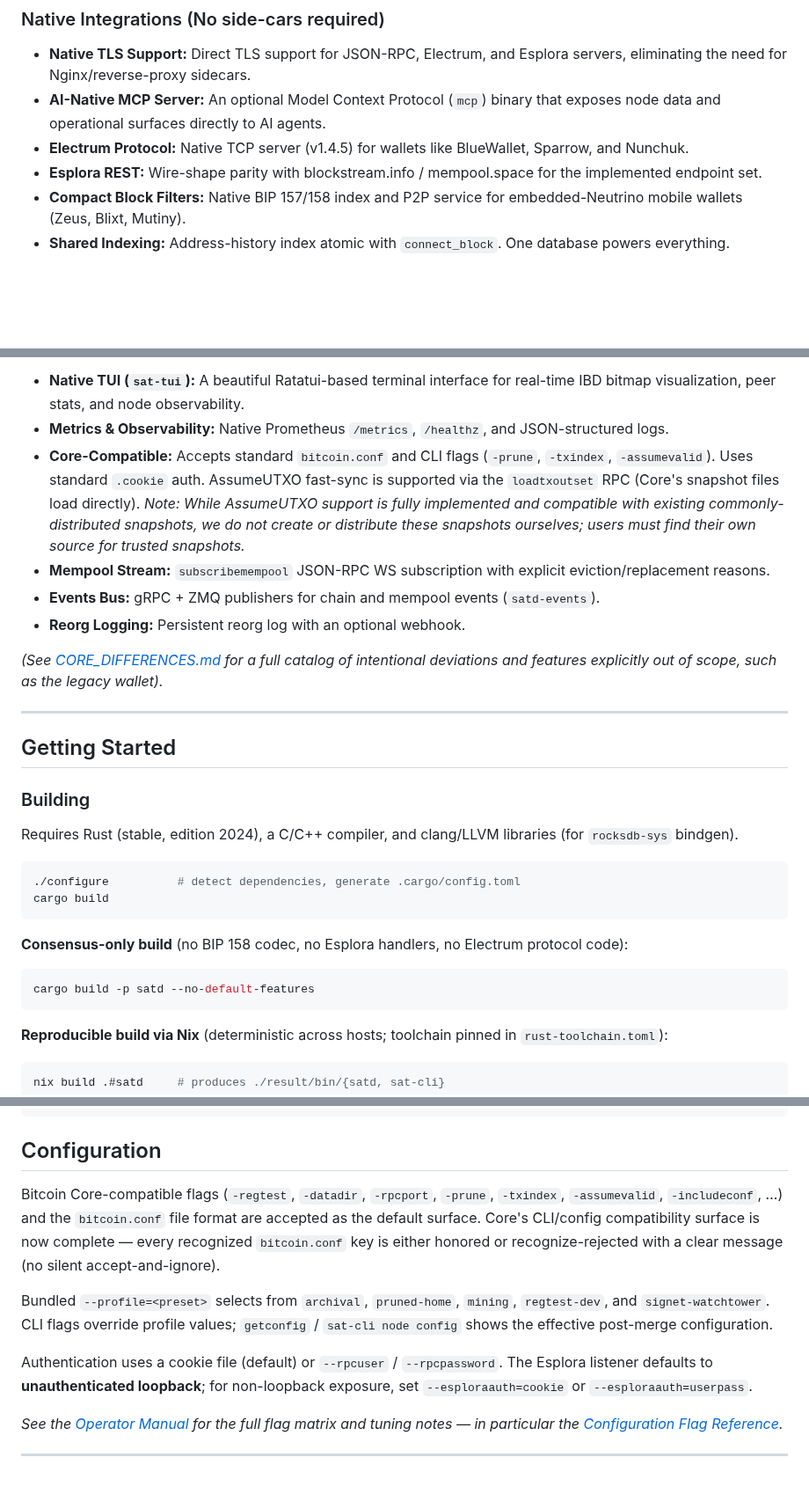
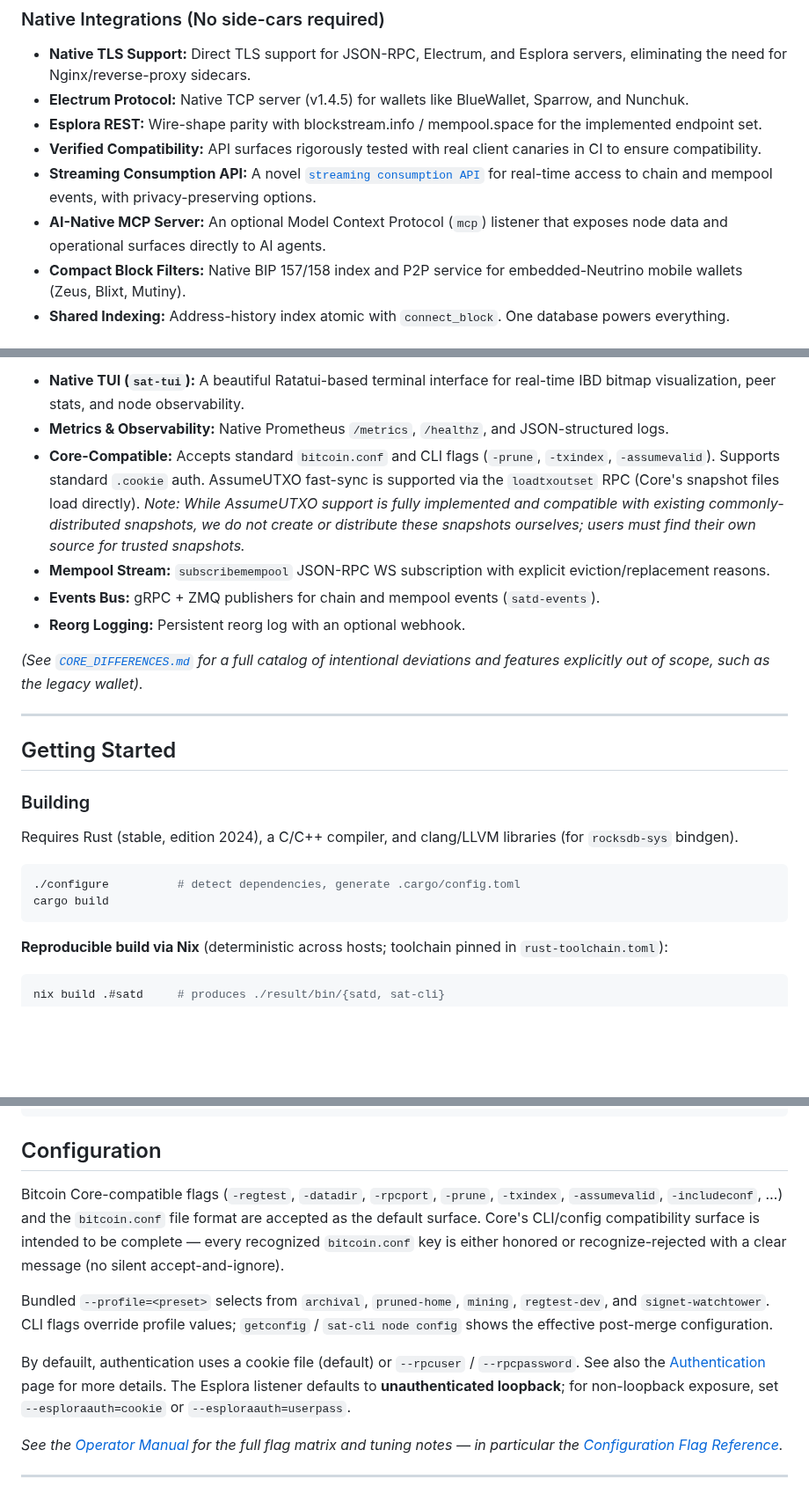
Before and after one commit to epochbtc/satd, a Markdown page: README.md, 3 parts joined by grey strips. Shown at 88% size. GitHub-like rendering; blank space fills up the shorter version.

````diff
--- a/README.md
+++ b/README.md
@@ -26,9 +51,11 @@
 
 ### Native Integrations (No side-cars required)
 *   **Native TLS Support:** Direct TLS support for JSON-RPC, Electrum, and Esplora servers, eliminating the need for Nginx/reverse-proxy sidecars.
-*   **AI-Native MCP Server:** An optional Model Context Protocol (`mcp`) binary that exposes node data and operational surfaces directly to AI agents.
 *   **Electrum Protocol:** Native TCP server (v1.4.5) for wallets like BlueWallet, Sparrow, and Nunchuk.
 *   **Esplora REST:** Wire-shape parity with blockstream.info / mempool.space for the implemented endpoint set.
+*   **Verified Compatibility:** API surfaces rigorously tested with real client canaries in CI to ensure compatibility.
+*   **Streaming Consumption API:** A novel [`streaming consumption API`](docs/api/streaming.md) for real-time access to chain and mempool events, with privacy-preserving options.
+*   **AI-Native MCP Server:** An optional Model Context Protocol (`mcp`) listener that exposes node data and operational surfaces directly to AI agents.
 *   **Compact Block Filters:** Native BIP 157/158 index and P2P service for embedded-Neutrino mobile wallets (Zeus, Blixt, Mutiny).
 *   **Shared Indexing:** Address-history index atomic with `connect_block`. One database powers everything.
 
@@ -43,12 +70,12 @@
 
 *   **Native TUI (`sat-tui`):** A beautiful Ratatui-based terminal interface for real-time IBD bitmap visualization, peer stats, and node observability.
 *   **Metrics & Observability:** Native Prometheus `/metrics`, `/healthz`, and JSON-structured logs.
-*   **Core-Compatible:** Accepts standard `bitcoin.conf` and CLI flags (`-prune`, `-txindex`, `-assumevalid`). Uses standard `.cookie` auth. AssumeUTXO fast-sync is supported via the `loadtxoutset` RPC (Core's snapshot files load directly). *Note: While AssumeUTXO support is fully implemented and compatible with existing commonly-distributed snapshots, we do not create or distribute these snapshots ourselves; users must find their own source for trusted snapshots.*
+*   **Core-Compatible:** Accepts standard `bitcoin.conf` and CLI flags (`-prune`, `-txindex`, `-assumevalid`). Supports standard `.cookie` auth. AssumeUTXO fast-sync is supported via the `loadtxoutset` RPC (Core's snapshot files load directly). *Note: While AssumeUTXO support is fully implemented and compatible with existing commonly-distributed snapshots, we do not create or distribute these snapshots ourselves; users must find their own source for trusted snapshots.*
 *   **Mempool Stream:** `subscribemempool` JSON-RPC WS subscription with explicit eviction/replacement reasons.
 *   **Events Bus:** gRPC + ZMQ publishers for chain and mempool events (`satd-events`).
 *   **Reorg Logging:** Persistent reorg log with an optional webhook.
 
-*(See [CORE_DIFFERENCES.md](CORE_DIFFERENCES.md) for a full catalog of intentional deviations and features explicitly out of scope, such as the legacy wallet).*
+*(See [`CORE_DIFFERENCES.md`](CORE_DIFFERENCES.md) for a full catalog of intentional deviations and features explicitly out of scope, such as the legacy wallet).*
 
 ---
 
@@ -61,11 +88,6 @@ Requires Rust (stable, edition 2024), a C/C++ compiler, and clang/LLVM libraries
 ```sh
 ./configure          # detect dependencies, generate .cargo/config.toml
 cargo build
-```
-
-**Consensus-only build** (no BIP 158 codec, no Esplora handlers, no Electrum protocol code):
-```sh
-cargo build -p satd --no-default-features
 ```
 
 **Reproducible build via Nix** (deterministic across hosts; toolchain pinned in `rust-toolchain.toml`):
@@ -100,11 +122,11 @@ cargo run --bin sat-cli -- --regtest stop
 
 ## Configuration
 
-Bitcoin Core-compatible flags (`-regtest`, `-datadir`, `-rpcport`, `-prune`, `-txindex`, `-assumevalid`, `-includeconf`, …) and the `bitcoin.conf` file format are accepted as the default surface. Core's CLI/config compatibility surface is now complete — every recognized `bitcoin.conf` key is either honored or recognize-rejected with a clear message (no silent accept-and-ignore).
+Bitcoin Core-compatible flags (`-regtest`, `-datadir`, `-rpcport`, `-prune`, `-txindex`, `-assumevalid`, `-includeconf`, …) and the `bitcoin.conf` file format are accepted as the default surface. Core's CLI/config compatibility surface is intended to be complete — every recognized `bitcoin.conf` key is either honored or recognize-rejected with a clear message (no silent accept-and-ignore).
 
 Bundled `--profile=<preset>` selects from `archival`, `pruned-home`, `mining`, `regtest-dev`, and `signet-watchtower`. CLI flags override profile values; `getconfig` / `sat-cli node config` shows the effective post-merge configuration.
 
-Authentication uses a cookie file (default) or `--rpcuser` / `--rpcpassword`. The Esplora listener defaults to **unauthenticated loopback**; for non-loopback exposure, set `--esploraauth=cookie` or `--esploraauth=userpass`.
+By defauilt, authentication uses a cookie file (default) or `--rpcuser` / `--rpcpassword`. See also the [Authentication](https://epochbtc.github.io/satd/authentication.html) page for more details. The Esplora listener defaults to **unauthenticated loopback**; for non-loopback exposure, set `--esploraauth=cookie` or `--esploraauth=userpass`.
 
 *See the [Operator Manual](https://epochbtc.github.io/satd/) for the full flag matrix and tuning notes — in particular the [Configuration Flag Reference](https://epochbtc.github.io/satd/config-reference.html).*
 
````
Also changed, not shown: other parts of README.md (+41 -14 lines), docs/assets/logo.png (added).
